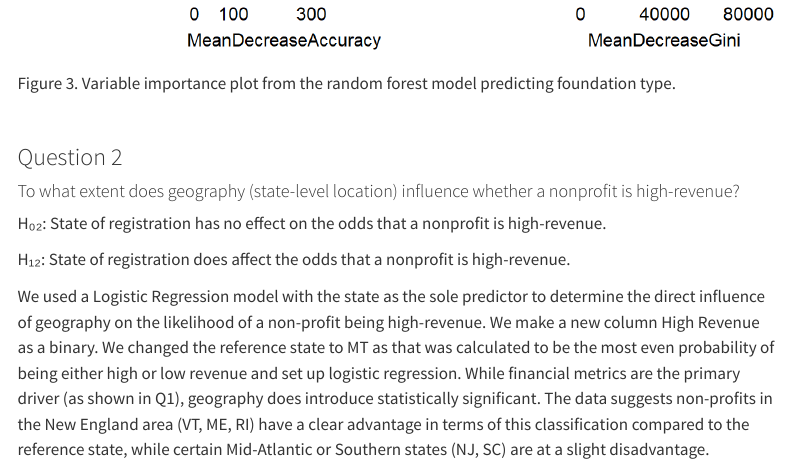
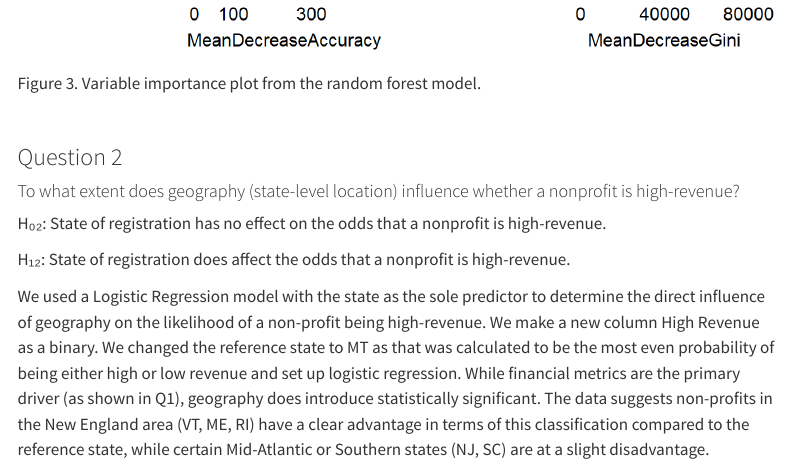
Before and after one commit to V-Wood96/statfinal, a Quarto document (Final Project.qmd): the page in a window 1100 px wide, from 2700 px down. Rendered offline with R 4.5, knitr and Pandoc in place of Quarto, with nearby package versions; menus at the side of the page are left out.

Commit message:
change figure 3

```diff
--- a/Final Project.qmd
+++ b/Final Project.qmd
@@ -34,7 +34,7 @@ As a comparison we set up random forest model to also test the predictive streng
 
 ![Figure 2.](f1.png){width="700"}
 
-![Figure 3. Variable importance plot from the random forest model predicting foundation type.](rf. variable imporance.png){width="1200"}
+![Figure 3. Variable importance plot from the random forest model.](rf. variable imporance.png){width="1200"}
 
 <br>
 
```
